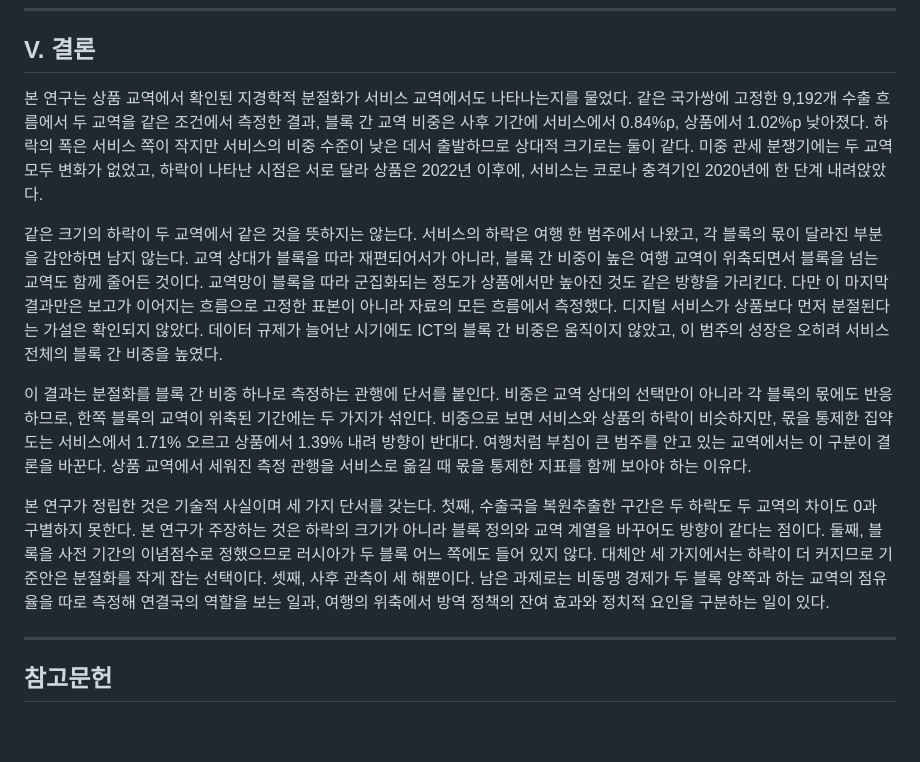
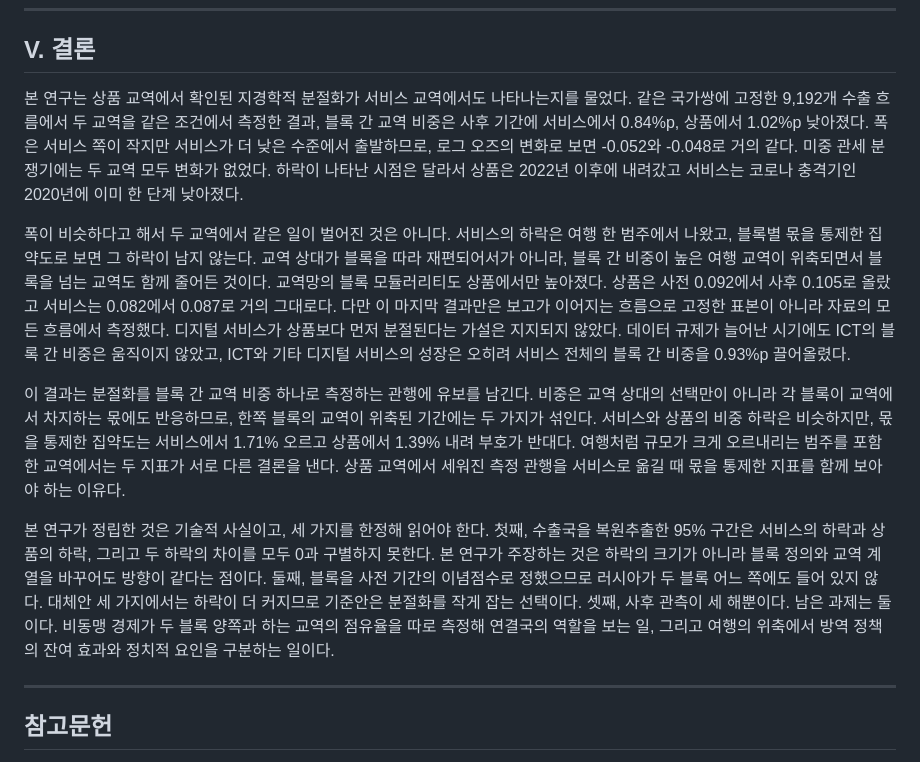
Before and after one commit to pilsunchoi/Services, a Markdown page: research/02-fragmentation/paper.md, the part around the change. Rendered like a GitHub page; blank space fills up the shorter version.

Commit message:
V장에서 뜻이 흐린 구절을 수치와 평서문으로 바꾼다
고친 것은 일곱이다. "상대적 크기로는 둘이 같다"를 로그 오즈 변화 -0.052와
-0.048로 적고, "각 블록의 몫이 달라진 부분을 감안하면"을 "블록별 몫을 통제한
집약도로 보면"으로 적는다. "같은 방향을 가리킨다"는 모듈러리티 수치 넷으로
바꾼다. "단서를 붙인다"와 "단서를 갖는다"는 유보를 남긴다와 한정해 읽어야
한다로, "부침이 큰 범주를 안고 있는"은 규모가 크게 오르내리는 범주를 포함한
으로 편다. 복원추출 구간은 무엇을 구별하지 못하는지를 셋으로 나열하고, 남은
과제는 둘이라고 먼저 밝힌 뒤 적는다.

새로 인용한 수치는 모두 본문에서 이미 제시하고 검증한 값이다. 로그 오즈는 표 1,
모듈러리티는 III.5절, 0.93%p는 III.3절에 있다.

Co-Authored-By: Claude Opus 5 <noreply@anthropic.com>

```diff
--- a/research/02-fragmentation/paper.md
+++ b/research/02-fragmentation/paper.md
@@ -275,13 +275,13 @@ BaTIS는 결측 추정과 대칭지수 가중평균을 거치고, BIMTS는 품
 
 ## V. 결론
 
-본 연구는 상품 교역에서 확인된 지경학적 분절화가 서비스 교역에서도 나타나는지를 물었다. 같은 국가쌍에 고정한 9,192개 수출 흐름에서 두 교역을 같은 조건에서 측정한 결과, 블록 간 교역 비중은 사후 기간에 서비스에서 0.84%p, 상품에서 1.02%p 낮아졌다. 하락의 폭은 서비스 쪽이 작지만 서비스의 비중 수준이 낮은 데서 출발하므로 상대적 크기로는 둘이 같다. 미중 관세 분쟁기에는 두 교역 모두 변화가 없었고, 하락이 나타난 시점은 서로 달라 상품은 2022년 이후에, 서비스는 코로나 충격기인 2020년에 한 단계 내려앉았다.
+본 연구는 상품 교역에서 확인된 지경학적 분절화가 서비스 교역에서도 나타나는지를 물었다. 같은 국가쌍에 고정한 9,192개 수출 흐름에서 두 교역을 같은 조건에서 측정한 결과, 블록 간 교역 비중은 사후 기간에 서비스에서 0.84%p, 상품에서 1.02%p 낮아졌다. 폭은 서비스 쪽이 작지만 서비스가 더 낮은 수준에서 출발하므로, 로그 오즈의 변화로 보면 -0.052와 -0.048로 거의 같다. 미중 관세 분쟁기에는 두 교역 모두 변화가 없었다. 하락이 나타난 시점은 달라서 상품은 2022년 이후에 내려갔고 서비스는 코로나 충격기인 2020년에 이미 한 단계 낮아졌다.
 
-같은 크기의 하락이 두 교역에서 같은 것을 뜻하지는 않는다. 서비스의 하락은 여행 한 범주에서 나왔고, 각 블록의 몫이 달라진 부분을 감안하면 남지 않는다. 교역 상대가 블록을 따라 재편되어서가 아니라, 블록 간 비중이 높은 여행 교역이 위축되면서 블록을 넘는 교역도 함께 줄어든 것이다. 교역망이 블록을 따라 군집화되는 정도가 상품에서만 높아진 것도 같은 방향을 가리킨다. 다만 이 마지막 결과만은 보고가 이어지는 흐름으로 고정한 표본이 아니라 자료의 모든 흐름에서 측정했다. 디지털 서비스가 상품보다 먼저 분절된다는 가설은 확인되지 않았다. 데이터 규제가 늘어난 시기에도 ICT의 블록 간 비중은 움직이지 않았고, 이 범주의 성장은 오히려 서비스 전체의 블록 간 비중을 높였다.
+폭이 비슷하다고 해서 두 교역에서 같은 일이 벌어진 것은 아니다. 서비스의 하락은 여행 한 범주에서 나왔고, 블록별 몫을 통제한 집약도로 보면 그 하락이 남지 않는다. 교역 상대가 블록을 따라 재편되어서가 아니라, 블록 간 비중이 높은 여행 교역이 위축되면서 블록을 넘는 교역도 함께 줄어든 것이다. 교역망의 블록 모듈러리티도 상품에서만 높아졌다. 상품은 사전 0.092에서 사후 0.105로 올랐고 서비스는 0.082에서 0.087로 거의 그대로다. 다만 이 마지막 결과만은 보고가 이어지는 흐름으로 고정한 표본이 아니라 자료의 모든 흐름에서 측정했다. 디지털 서비스가 상품보다 먼저 분절된다는 가설은 지지되지 않았다. 데이터 규제가 늘어난 시기에도 ICT의 블록 간 비중은 움직이지 않았고, ICT와 기타 디지털 서비스의 성장은 오히려 서비스 전체의 블록 간 비중을 0.93%p 끌어올렸다.
 
-이 결과는 분절화를 블록 간 비중 하나로 측정하는 관행에 단서를 붙인다. 비중은 교역 상대의 선택만이 아니라 각 블록의 몫에도 반응하므로, 한쪽 블록의 교역이 위축된 기간에는 두 가지가 섞인다. 비중으로 보면 서비스와 상품의 하락이 비슷하지만, 몫을 통제한 집약도는 서비스에서 1.71% 오르고 상품에서 1.39% 내려 방향이 반대다. 여행처럼 부침이 큰 범주를 안고 있는 교역에서는 이 구분이 결론을 바꾼다. 상품 교역에서 세워진 측정 관행을 서비스로 옮길 때 몫을 통제한 지표를 함께 보아야 하는 이유다.
+이 결과는 분절화를 블록 간 교역 비중 하나로 측정하는 관행에 유보를 남긴다. 비중은 교역 상대의 선택만이 아니라 각 블록이 교역에서 차지하는 몫에도 반응하므로, 한쪽 블록의 교역이 위축된 기간에는 두 가지가 섞인다. 서비스와 상품의 비중 하락은 비슷하지만, 몫을 통제한 집약도는 서비스에서 1.71% 오르고 상품에서 1.39% 내려 부호가 반대다. 여행처럼 규모가 크게 오르내리는 범주를 포함한 교역에서는 두 지표가 서로 다른 결론을 낸다. 상품 교역에서 세워진 측정 관행을 서비스로 옮길 때 몫을 통제한 지표를 함께 보아야 하는 이유다.
 
-본 연구가 정립한 것은 기술적 사실이며 세 가지 단서를 갖는다. 첫째, 수출국을 복원추출한 구간은 두 하락도 두 교역의 차이도 0과 구별하지 못한다. 본 연구가 주장하는 것은 하락의 크기가 아니라 블록 정의와 교역 계열을 바꾸어도 방향이 같다는 점이다. 둘째, 블록을 사전 기간의 이념점수로 정했으므로 러시아가 두 블록 어느 쪽에도 들어 있지 않다. 대체안 세 가지에서는 하락이 더 커지므로 기준안은 분절화를 작게 잡는 선택이다. 셋째, 사후 관측이 세 해뿐이다. 남은 과제로는 비동맹 경제가 두 블록 양쪽과 하는 교역의 점유율을 따로 측정해 연결국의 역할을 보는 일과, 여행의 위축에서 방역 정책의 잔여 효과와 정치적 요인을 구분하는 일이 있다.
+본 연구가 정립한 것은 기술적 사실이고, 세 가지를 한정해 읽어야 한다. 첫째, 수출국을 복원추출한 95% 구간은 서비스의 하락과 상품의 하락, 그리고 두 하락의 차이를 모두 0과 구별하지 못한다. 본 연구가 주장하는 것은 하락의 크기가 아니라 블록 정의와 교역 계열을 바꾸어도 방향이 같다는 점이다. 둘째, 블록을 사전 기간의 이념점수로 정했으므로 러시아가 두 블록 어느 쪽에도 들어 있지 않다. 대체안 세 가지에서는 하락이 더 커지므로 기준안은 분절화를 작게 잡는 선택이다. 셋째, 사후 관측이 세 해뿐이다. 남은 과제는 둘이다. 비동맹 경제가 두 블록 양쪽과 하는 교역의 점유율을 따로 측정해 연결국의 역할을 보는 일, 그리고 여행의 위축에서 방역 정책의 잔여 효과와 정치적 요인을 구분하는 일이다.
 
 ---
 
```
